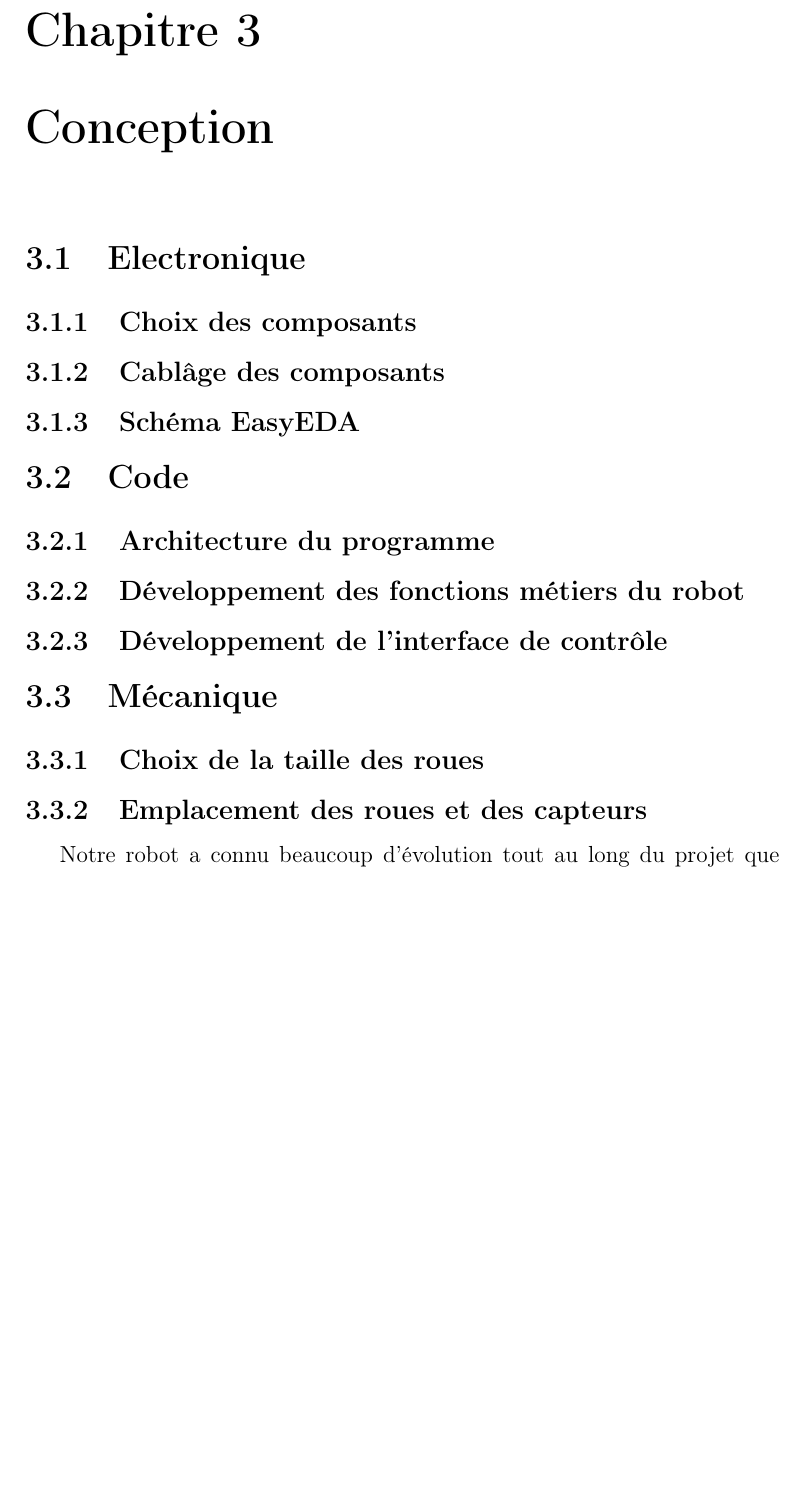
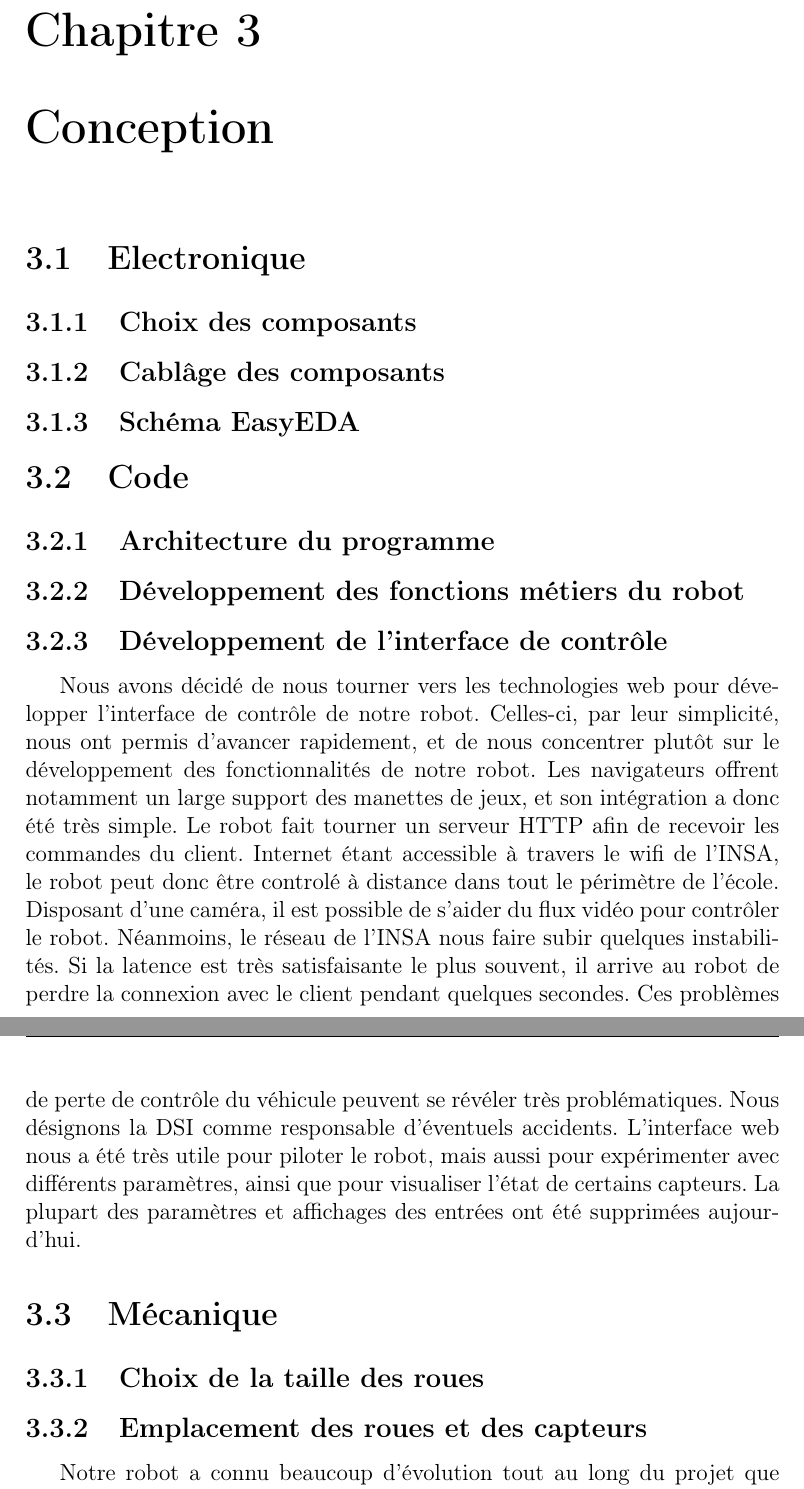
Before and after one commit to AlixANNERAUD/Robot_Mouche, a LaTeX document (report/report.tex): part of page 5 of 13 before the commit and two parts of pages 5 and 6 of 13 after it, the two joined at a grey line, cut so that both start at the same text, the shorter picture padded with empty space. Compiled offline with pdfLaTeX.

Commit message:
Add paragraph

```diff
--- a/report/report.tex
+++ b/report/report.tex
@@ -62,7 +62,11 @@
 % Là je sais pas mais on pourrait faire les fonctions des roues, l'algo pour le chemin, le multi threading, le code pour le son ...
 
 \subsection{Développement de l'interface de contrôle}
-% Ici aussi on pourrait détailler succintement avec la communication serveur/robot, la manette, la soundboard et les réglages de vitesse du robot + l'affichage au besoin des logs, de la caméra etc ...
+Nous avons décidé de nous tourner vers les technologies web pour développer l'interface de contrôle de notre robot. Celles-ci, par leur simplicité, nous ont permis d'avancer rapidement, et de nous concentrer plutôt sur le développement des fonctionnalités de notre robot. Les navigateurs offrent notamment un large support des manettes de jeux, et son intégration a donc été très simple.
+Le robot fait tourner un serveur HTTP afin de recevoir les commandes du client. Internet étant accessible à travers le wifi de l'INSA, le robot peut donc être controlé à distance dans tout le périmètre de l'école. Disposant d'une caméra, il est possible de s'aider du flux vidéo pour contrôler le robot.
+Néanmoins, le réseau de l'INSA nous faire subir quelques instabilités. Si la latence est très satisfaisante le plus souvent, il arrive au robot de perdre la connexion avec le client pendant quelques secondes. Ces problèmes de perte de contrôle du véhicule peuvent se révéler très problématiques. Nous désignons la DSI comme responsable d'éventuels accidents.
+L'interface web nous a été très utile pour piloter le robot, mais aussi pour expérimenter avec différents paramètres, ainsi que pour visualiser l'état de certains capteurs. La plupart des paramètres et affichages des entrées ont été supprimées aujourd'hui.
+
 \section{Mécanique}
 \subsection{Choix de la taille des roues}
 \subsection{Emplacement des roues et des capteurs}
```
